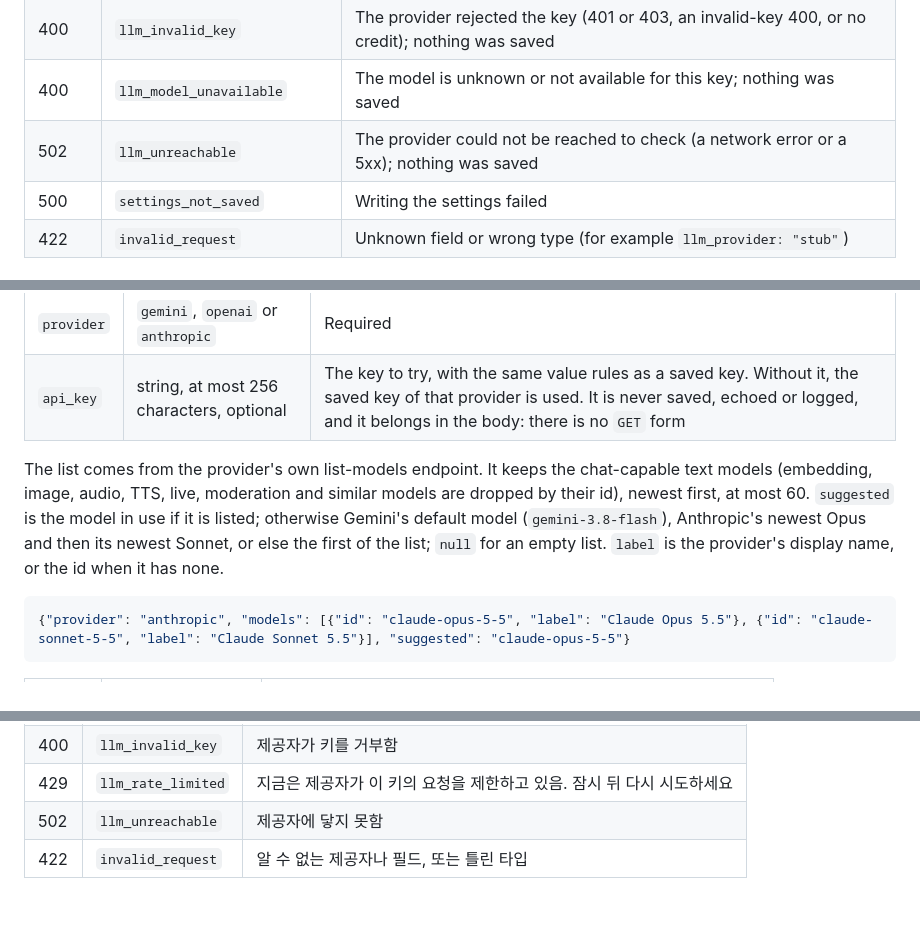
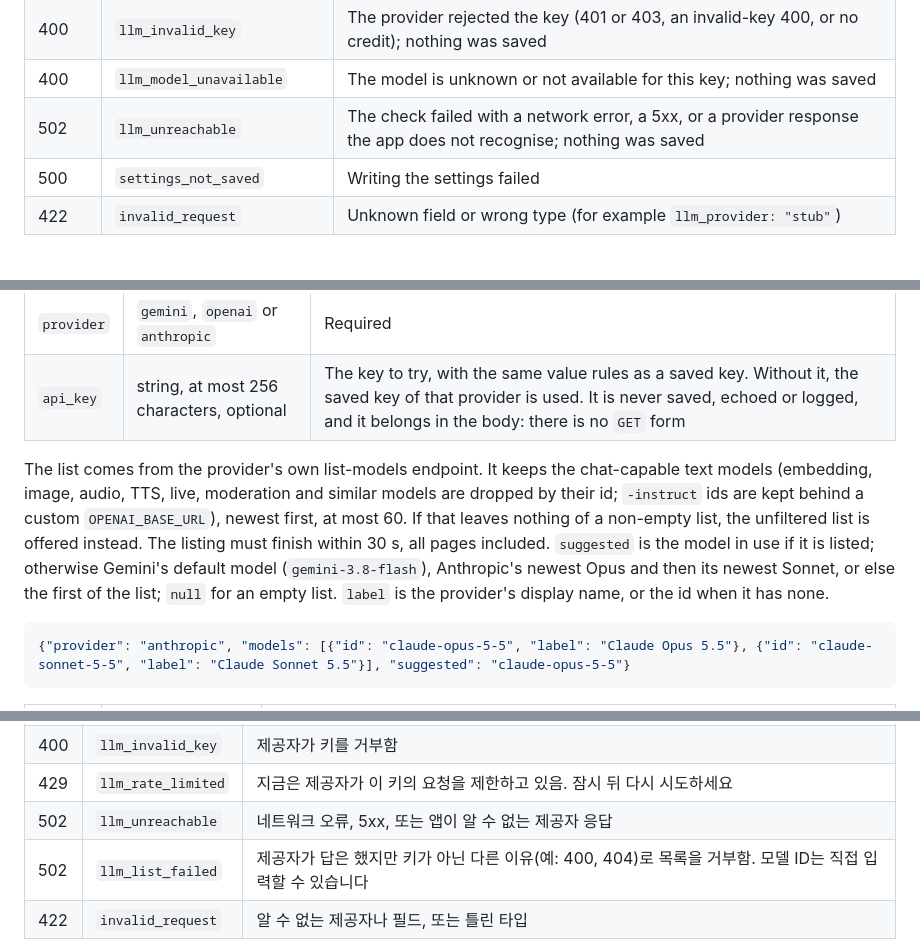
Before and after one commit to heon-1219/tradingDecisionAgent, a Markdown page: docs/api_spec.md, 3 parts joined by grey strips. Rendered like a GitHub page; blank space fills up the shorter version.

````diff
--- a/docs/api_spec.md
+++ b/docs/api_spec.md
@@ -454,7 +455,7 @@ For the string fields, `""` removes the key and `null` (or leaving the field out
 | 400 | `llm_model_required` | No model would be named |
 | 400 | `llm_invalid_key` | The provider rejected the key (401 or 403, an invalid-key 400, or no credit); nothing was saved |
 | 400 | `llm_model_unavailable` | The model is unknown or not available for this key; nothing was saved |
-| 502 | `llm_unreachable` | The provider could not be reached to check (a network error or a 5xx); nothing was saved |
+| 502 | `llm_unreachable` | The check failed with a network error, a 5xx, or a provider response the app does not recognise; nothing was saved |
 | 500 | `settings_not_saved` | Writing the settings failed |
 | 422 | `invalid_request` | Unknown field or wrong type (for example `llm_provider: "stub"`) |
 
@@ -467,7 +468,7 @@ For the string fields, `""` removes the key and `null` (or leaving the field out
 | `provider` | `gemini`, `openai` or `anthropic` | Required |
 | `api_key` | string, at most 256 characters, optional | The key to try, with the same value rules as a saved key. Without it, the saved key of that provider is used. It is never saved, echoed or logged, and it belongs in the body: there is no `GET` form |
 
-The list comes from the provider's own list-models endpoint. It keeps the chat-capable text models (embedding, image, audio, TTS, live, moderation and similar models are dropped by their id), newest first, at most 60. `suggested` is the model in use if it is listed; otherwise Gemini's default model (`gemini-3.8-flash`), Anthropic's newest Opus and then its newest Sonnet, or else the first of the list; `null` for an empty list. `label` is the provider's display name, or the id when it has none.
+The list comes from the provider's own list-models endpoint. It keeps the chat-capable text models (embedding, image, audio, TTS, live, moderation and similar models are dropped by their id; `-instruct` ids are kept behind a custom `OPENAI_BASE_URL`), newest first, at most 60. If that leaves nothing of a non-empty list, the unfiltered list is offered instead. The listing must finish within 30 s, all pages included. `suggested` is the model in use if it is listed; otherwise Gemini's default model (`gemini-3.8-flash`), Anthropic's newest Opus and then its newest Sonnet, or else the first of the list; `null` for an empty list. `label` is the provider's display name, or the id when it has none.
 
 ```json
 {"provider": "anthropic", "models": [{"id": "claude-opus-5-5", "label": "Claude Opus 5.5"}, {"id": "claude-sonnet-5-5", "label": "Claude Sonnet 5.5"}], "suggested": "claude-opus-5-5"}
@@ -1046,7 +1049,8 @@ requests.get("https://{endpoint}/answer", params={"question_id": "Q-001", "quest
 | 400 | `invalid_value` | `api_key`에 쓸 수 없는 문자가 있음(`field`는 `api_key`) |
 | 400 | `llm_invalid_key` | 제공자가 키를 거부함 |
 | 429 | `llm_rate_limited` | 지금은 제공자가 이 키의 요청을 제한하고 있음. 잠시 뒤 다시 시도하세요 |
-| 502 | `llm_unreachable` | 제공자에 닿지 못함 |
+| 502 | `llm_unreachable` | 네트워크 오류, 5xx, 또는 앱이 알 수 없는 제공자 응답 |
+| 502 | `llm_list_failed` | 제공자가 답은 했지만 키가 아닌 다른 이유(예: 400, 404)로 목록을 거부함. 모델 ID는 직접 입력할 수 있습니다 |
 | 422 | `invalid_request` | 알 수 없는 제공자나 필드, 또는 틀린 타입 |
 
 모든 `/api` `POST`와 같은 접근 규칙이 적용됩니다. 루프백 클라이언트, 허용된 Host, `X-FinAgent-Client: 1`, 일치하는 `Origin`이 필요합니다.
````
Also changed, not shown: other parts of docs/api_spec.md (+10 -7 lines), docs/architecture.md (+6 -6 lines).
